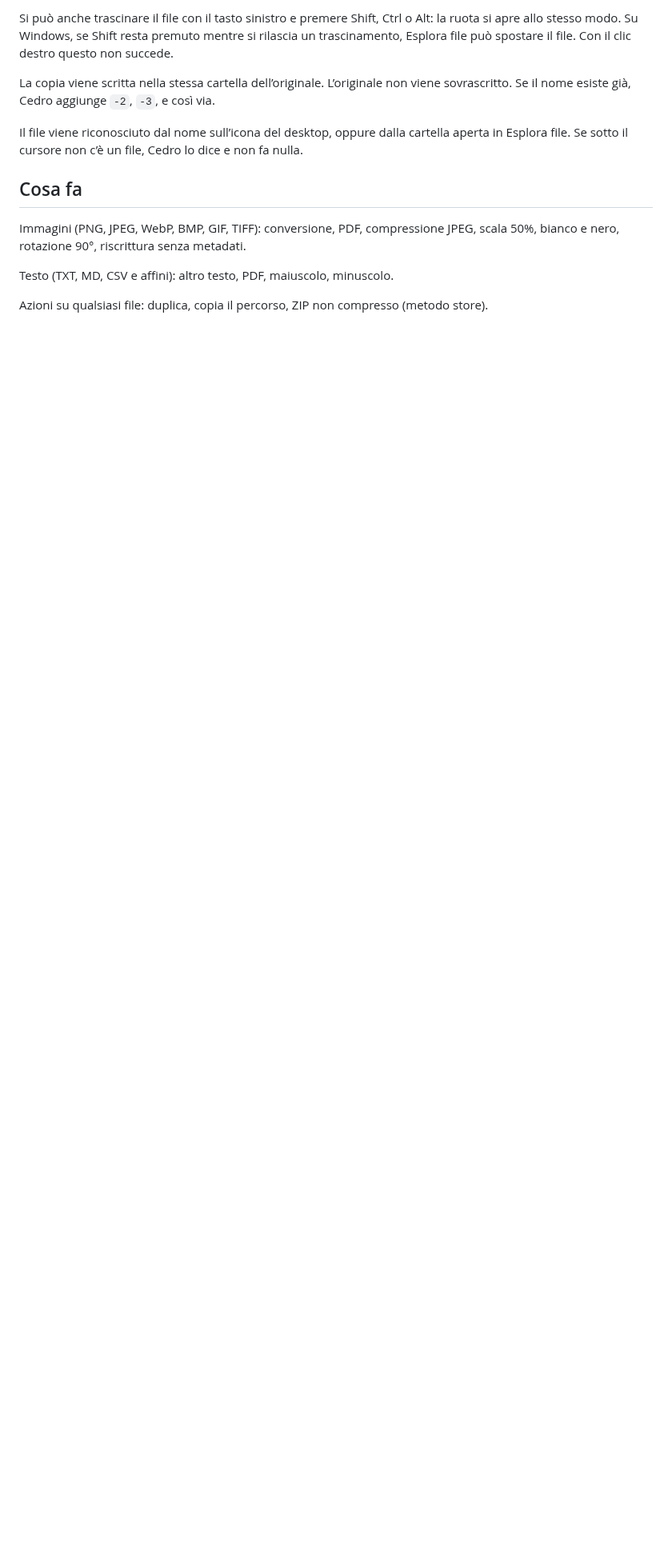
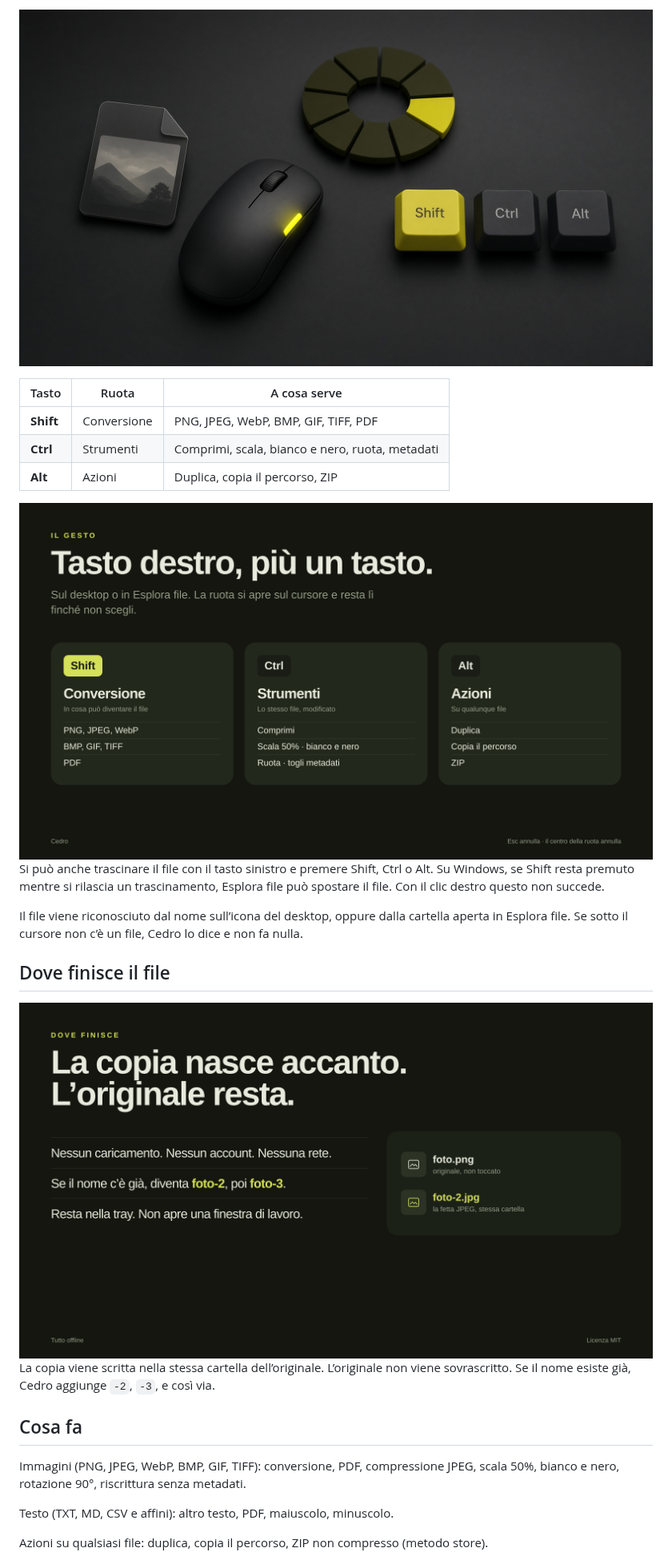
Before and after one commit to realfulvio/cedro, a Markdown page: README.md, the part around one of its changes. Shown at 80% size. Rendered like a GitHub page; pictures changed too: docs/gesto.jpg (added), docs/sul-pc.png (added), docs/tre-tasti.png (added); blank space fills up the shorter version.

Commit message:
Mostra sulla pagina come si apre la ruota.
Immagini del desktop, dei tre tasti e di dove finisce il file.

```diff
--- a/README.md
+++ b/README.md
@@ -17,9 +25,25 @@ Licenza: MIT. Vedi [LICENSE](LICENSE).
 
-Si può anche trascinare il file con il tasto sinistro e premere Shift, Ctrl o Alt: la ruota si apre allo stesso modo. Su Windows, se Shift resta premuto mentre si rilascia un trascinamento, Esplora file può spostare il file. Con il clic destro questo non succede.
+<p align="center">
+  <img src="docs/gesto.jpg" alt="Mouse con il tasto destro acceso, tasti Shift, Ctrl e Alt, ruota con una fetta accesa">
+</p>
+
+| Tasto | Ruota | A cosa serve |
+| --- | --- | --- |
+| **Shift** | Conversione | PNG, JPEG, WebP, BMP, GIF, TIFF, PDF |
+| **Ctrl** | Strumenti | Comprimi, scala, bianco e nero, ruota, metadati |
+| **Alt** | Azioni | Duplica, copia il percorso, ZIP |
+
+<img src="docs/tre-tasti.png" alt="Tre schede: Shift conversione, Ctrl strumenti, Alt azioni">
+
+Si può anche trascinare il file con il tasto sinistro e premere Shift, Ctrl o Alt. Su Windows, se Shift resta premuto mentre si rilascia un trascinamento, Esplora file può spostare il file. Con il clic destro questo non succede.
+
+Il file viene riconosciuto dal nome sull’icona del desktop, oppure dalla cartella aperta in Esplora file. Se sotto il cursore non c’è un file, Cedro lo dice e non fa nulla.
+
+## Dove finisce il file
+
+<img src="docs/sul-pc.png" alt="La copia foto-2.jpg nasce accanto a foto.png. L’originale non viene toccato.">
 
 La copia viene scritta nella stessa cartella dell’originale. L’originale non viene sovrascritto. Se il nome esiste già, Cedro aggiunge `-2`, `-3`, e così via.
-
-Il file viene riconosciuto dal nome sull’icona del desktop, oppure dalla cartella aperta in Esplora file. Se sotto il cursore non c’è un file, Cedro lo dice e non fa nulla.
 
 ## Cosa fa
 
```
Also changed, not shown: other parts of README.md (+19 -11 lines), docs/desktop.jpg (added), docs/mark.jpg (added), docs/passi.jpg (added).
